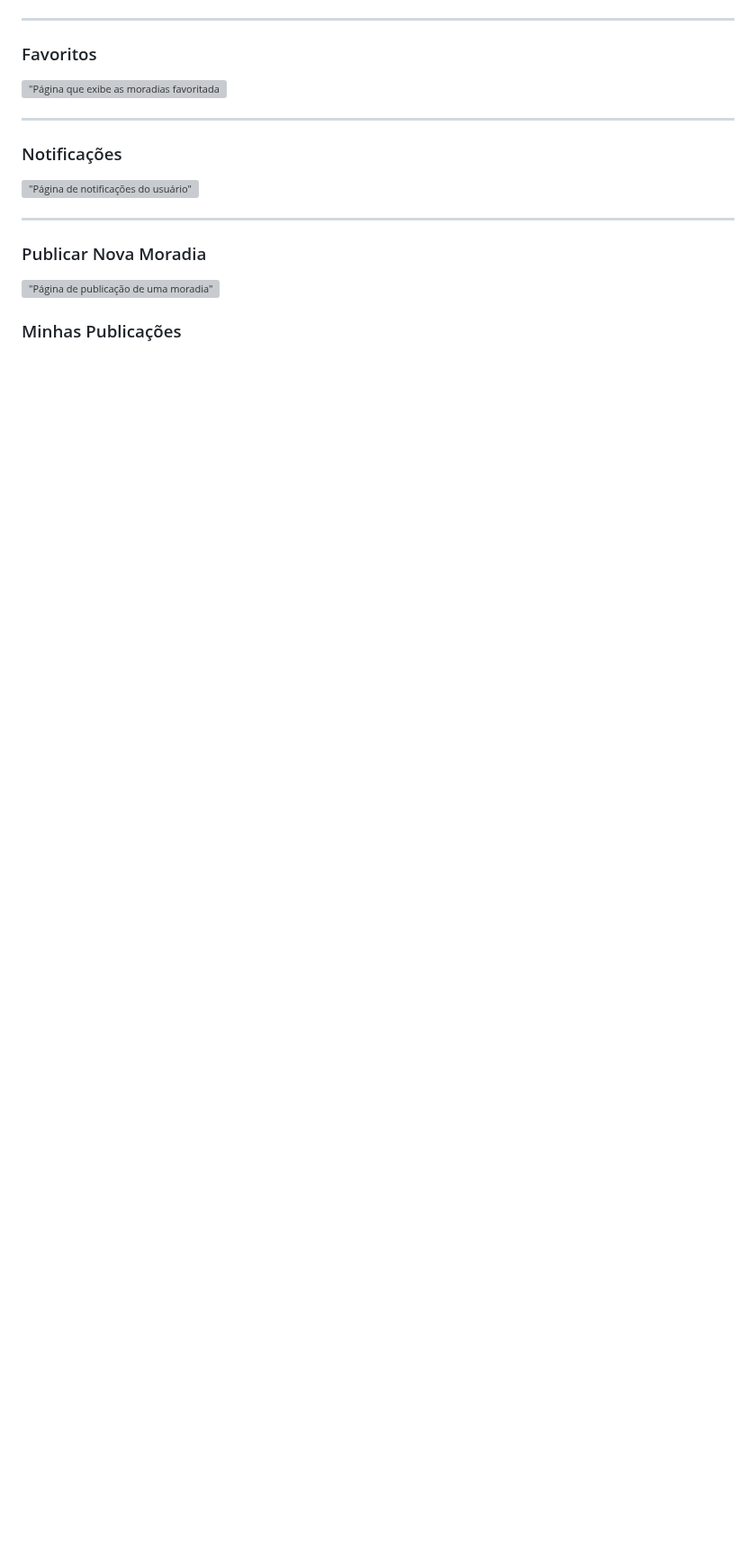
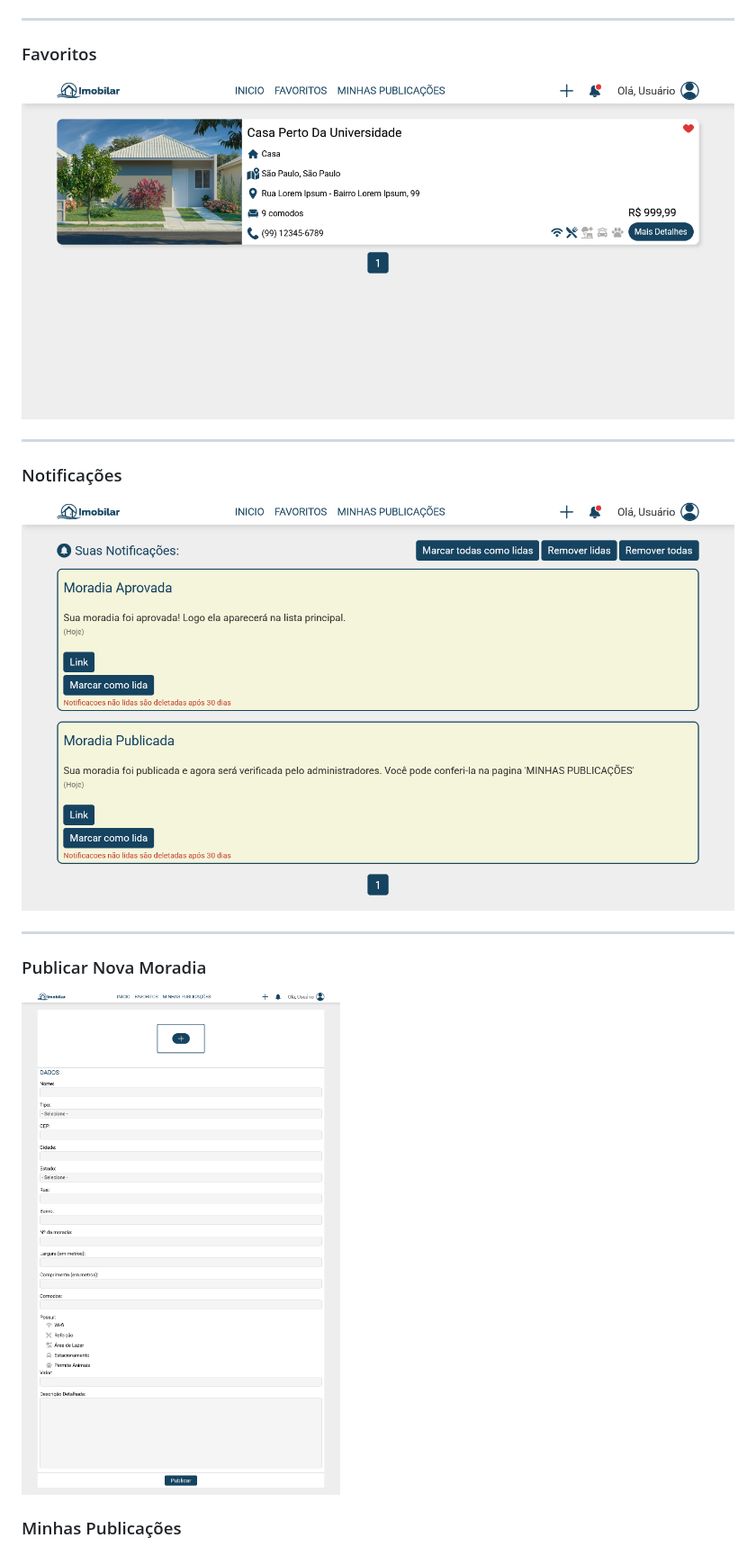
Before and after one commit to gabrielnr-git/imobilar, a Markdown page: README.md, the part around one of its changes. Shown at 90% size. Rendered like a GitHub page; blank space fills up the shorter version; grey boxes are pictures that could not be loaded.

```diff
--- a/README.md
+++ b/README.md
@@ -84,16 +84,16 @@ Abaixo estão algumas capturas de tela que demonstram o funcionamento do sistema
 ---
 
 ### Favoritos
-!["Página que exibe as moradias favoritadas pelo usuário"]("screenshots/favourites.png")
+![Página que exibe as moradias favoritadas pelo usuário](screenshots/favourites.png)
 
 ---
 
 ### Notificações
-!["Página de notificações do usuário"]("screenshots/notifications.png")
+![Página de notificações do usuário](screenshots/notifications.png)
 
 ---
 
 ### Publicar Nova Moradia
-!["Página de publicação de uma moradia"]("screenshots/publish-house.png")
+![Página de publicação de uma moradia](screenshots/publish-house.png)
 
 ### Minhas Publicações
```
Also changed, not shown: other parts of README.md (+8 -8 lines).
